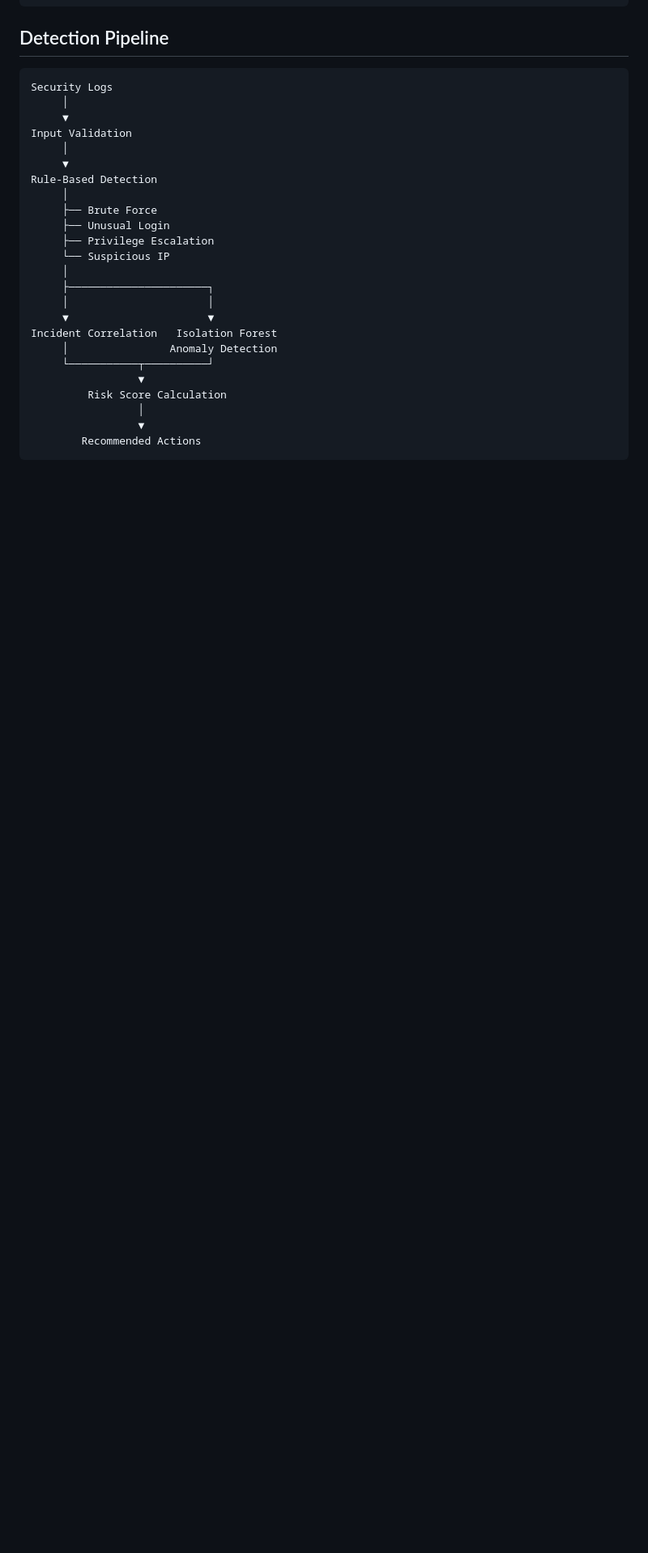
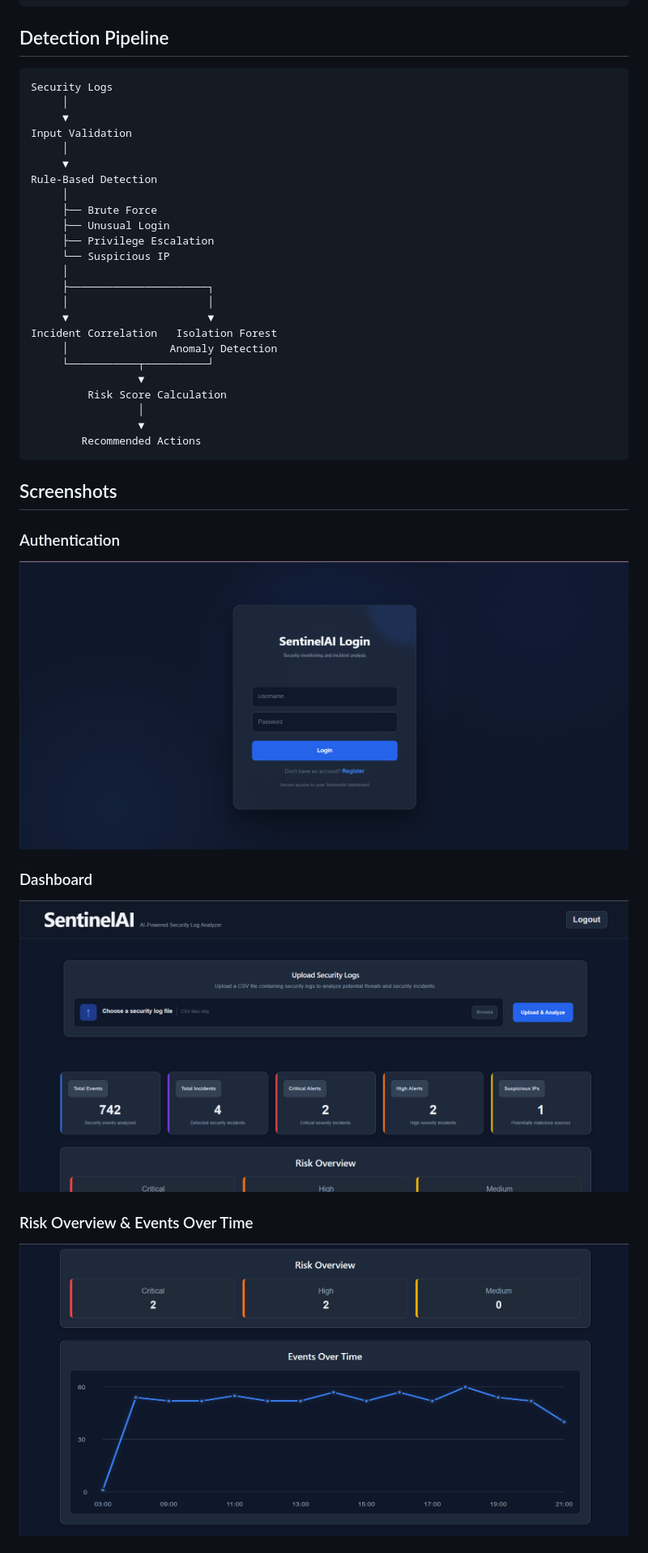
Before and after one commit to dionysiadrakou/SentinelAI, a Markdown page: README.md, the part around one of its changes. Shown at 81% size. Rendered like a GitHub page; pictures changed too: docs/dashboard.png (added), docs/login.png (added), docs/risk-overview.png (added); blank space fills up the shorter version.

````diff
--- a/README.md
+++ b/README.md
@@ -173,3 +173,17 @@ Incident Correlation   Isolation Forest
         Recommended Actions
 ```
 
+## Screenshots
+
+### Authentication
+
+![SentinelAI Login](docs/login.png)
+
+### Dashboard
+
+![SentinelAI Dashboard](docs/dashboard.png)
+
+### Risk Overview & Events Over Time
+
+![Risk Overview](docs/risk-overview.png)
+
````
Also changed, not shown: other parts of README.md (+148 -124 lines), docs/incident-details.png (added), docs/security-incidents.png (added), 6 other files.
